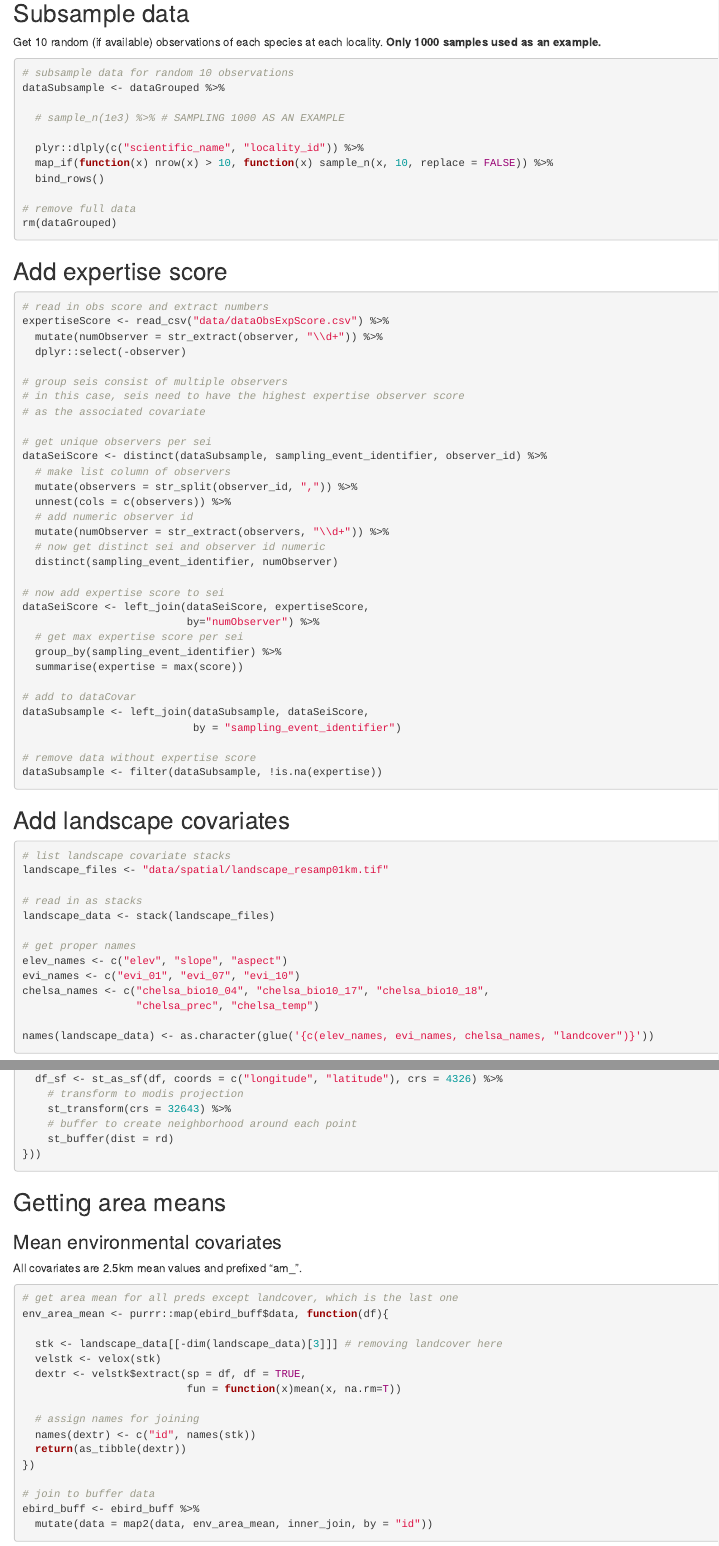
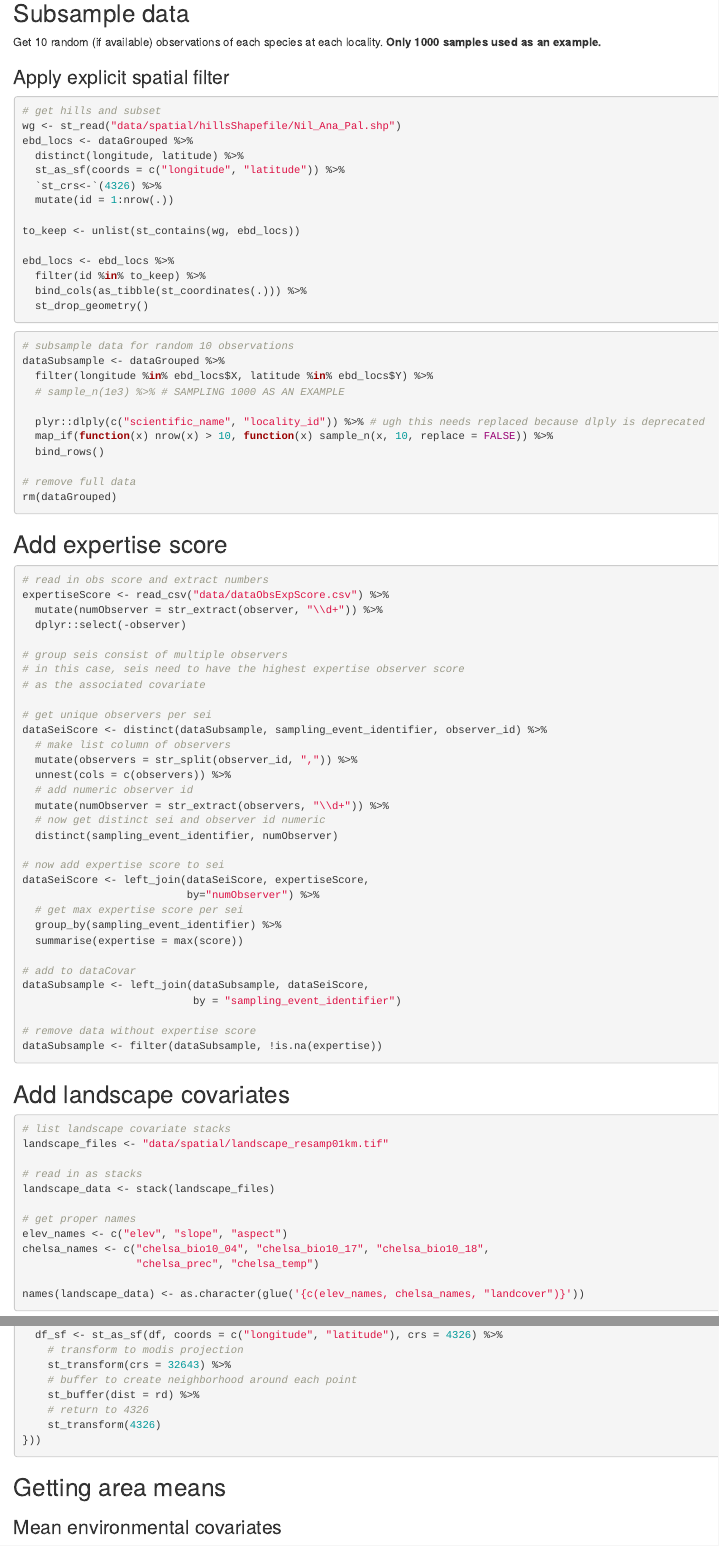
Before and after one commit to vjjan91/eBirdOccupancy, an R Markdown document (04_finalCovarData.rmd): the page in a window 1100 px wide, from 390 px down, and a second part further down, joined at a grey line. Rendered offline with R 4.5, knitr and Pandoc, with nearby package versions.

Commit message:
more explicit spatial subset

````diff
--- a/04_finalCovarData.rmd
+++ b/04_finalCovarData.rmd
@@ -28,13 +28,33 @@ load("data_prelim_processing.rdata")
 Get 10 random (if available) observations of each species at each locality.
 **Only 1000 samples used as an example.**
 
+### Apply explicit spatial filter
+
+```{r spatial_subset_main, eval=FALSE}
+# get hills and subset
+wg <- st_read("data/spatial/hillsShapefile/Nil_Ana_Pal.shp")
+ebd_locs <- dataGrouped %>%
+  distinct(longitude, latitude) %>%
+  st_as_sf(coords = c("longitude", "latitude")) %>%
+  `st_crs<-`(4326) %>%
+  mutate(id = 1:nrow(.))
+
+to_keep <- unlist(st_contains(wg, ebd_locs))
+
+ebd_locs <- ebd_locs %>%
+  filter(id %in% to_keep) %>%
+  bind_cols(as_tibble(st_coordinates(.))) %>%
+  st_drop_geometry()
+```
+
+
 ```{r subsample_data, eval=FALSE}
 # subsample data for random 10 observations
 dataSubsample <- dataGrouped %>%
-
+  filter(longitude %in% ebd_locs$X, latitude %in% ebd_locs$Y) %>%
   # sample_n(1e3) %>% # SAMPLING 1000 AS AN EXAMPLE
 
-  plyr::dlply(c("scientific_name", "locality_id")) %>%
+  plyr::dlply(c("scientific_name", "locality_id")) %>% # ugh this needs replaced because dlply is deprecated
   map_if(function(x) nrow(x) > 10, function(x) sample_n(x, 10, replace = FALSE)) %>%
   bind_rows()
 
@@ -92,11 +112,10 @@ landscape_data <- stack(landscape_files)
 
 # get proper names
 elev_names <- c("elev", "slope", "aspect")
-evi_names <- c("evi_01", "evi_07", "evi_10")
 chelsa_names <- c("chelsa_bio10_04", "chelsa_bio10_17", "chelsa_bio10_18",
                   "chelsa_prec", "chelsa_temp")
 
-names(landscape_data) <- as.character(glue('{c(elev_names, evi_names, chelsa_names, "landcover")}'))
+names(landscape_data) <- as.character(glue('{c(elev_names, chelsa_names, "landcover")}'))
 ```
 
 ## Construct 2.5km buffer around subsampled points
@@ -123,7 +142,9 @@ ebird_buff <- mutate(ebird_buff,
     # transform to modis projection
     st_transform(crs = 32643) %>%
     # buffer to create neighborhood around each point
-    st_buffer(dist = rd)
+    st_buffer(dist = rd) %>%
+    # return to 4326
+    st_transform(4326)
 }))
 ```
 
````
Also changed, not shown: 04_finalCovarData.rmd (1 more changed lines).
